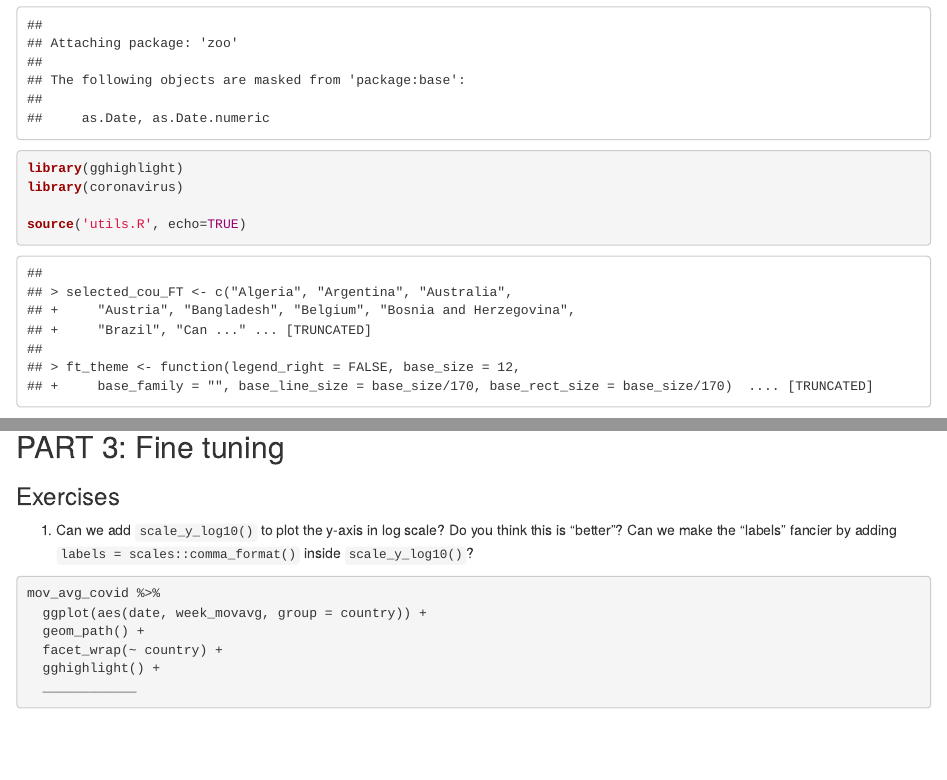
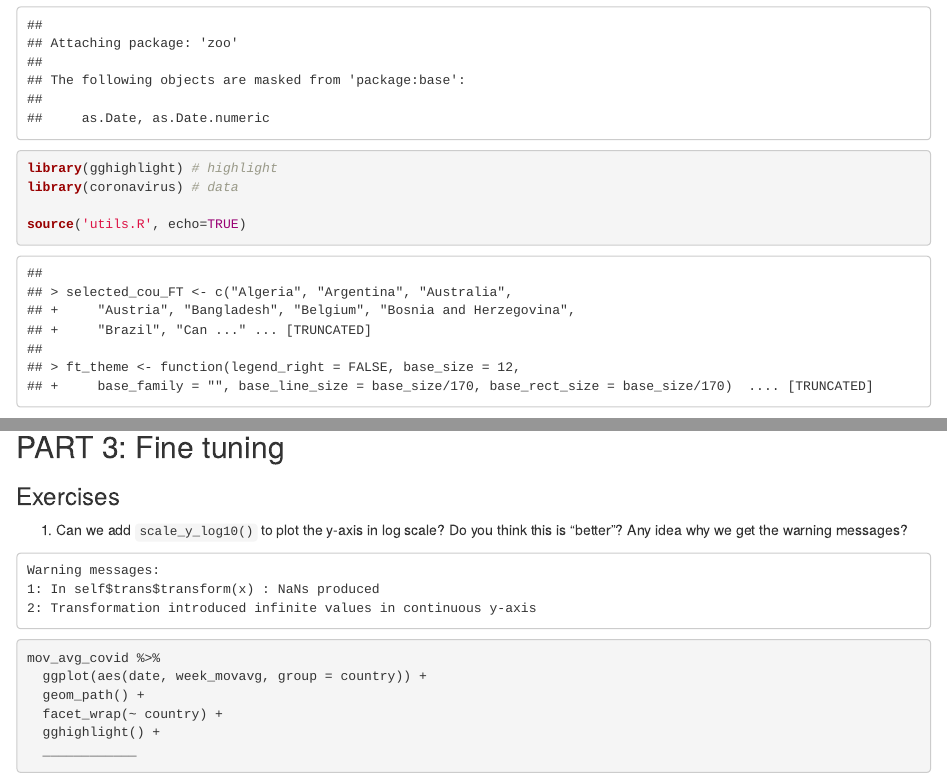
Before and after one commit to trangdata/rladies-dataviz, an R Markdown document (covid-dataviz.Rmd): the page in a window 1100 px wide, from 690 px down, and a second part further down, joined at a grey line. Rendered offline with R 4.5, knitr and Pandoc, with nearby package versions; some code elsewhere in the file could not run offline.

Commit message:
touching up

````diff
--- a/covid-dataviz.Rmd
+++ b/covid-dataviz.Rmd
@@ -18,11 +24,12 @@ This file contains `ft_theme()` (see Exercises) and
 the `selected_cou_FT` vector containing the country names we're interested in.
 
 ## Setup
+
 ```{r}
 library(tidyverse)
 library(zoo) # calculate moving average
-library(gghighlight)
-library(coronavirus)
+library(gghighlight) # highlight
+library(coronavirus) # data
 
 source('utils.R', echo=TRUE)
 ```
@@ -124,8 +131,13 @@ mov_avg_covid %>%
 
 1. Can we add `scale_y_log10()` to plot the y-axis in log scale?
 Do you think this is "better"?
-Can we make the "labels" fancier by
-adding `labels = scales::comma_format()` inside `scale_y_log10()`?
+Any idea why we get the warning messages?
+```
+Warning messages:
+1: In self$trans$transform(x) : NaNs produced
+2: Transformation introduced infinite values in continuous y-axis
+```
+
 ```{r eval=FALSE}
 mov_avg_covid %>%
   ggplot(aes(date, week_movavg, group = country)) +
````
Also changed, not shown: covid-dataviz.Rmd (12 more changed lines).
